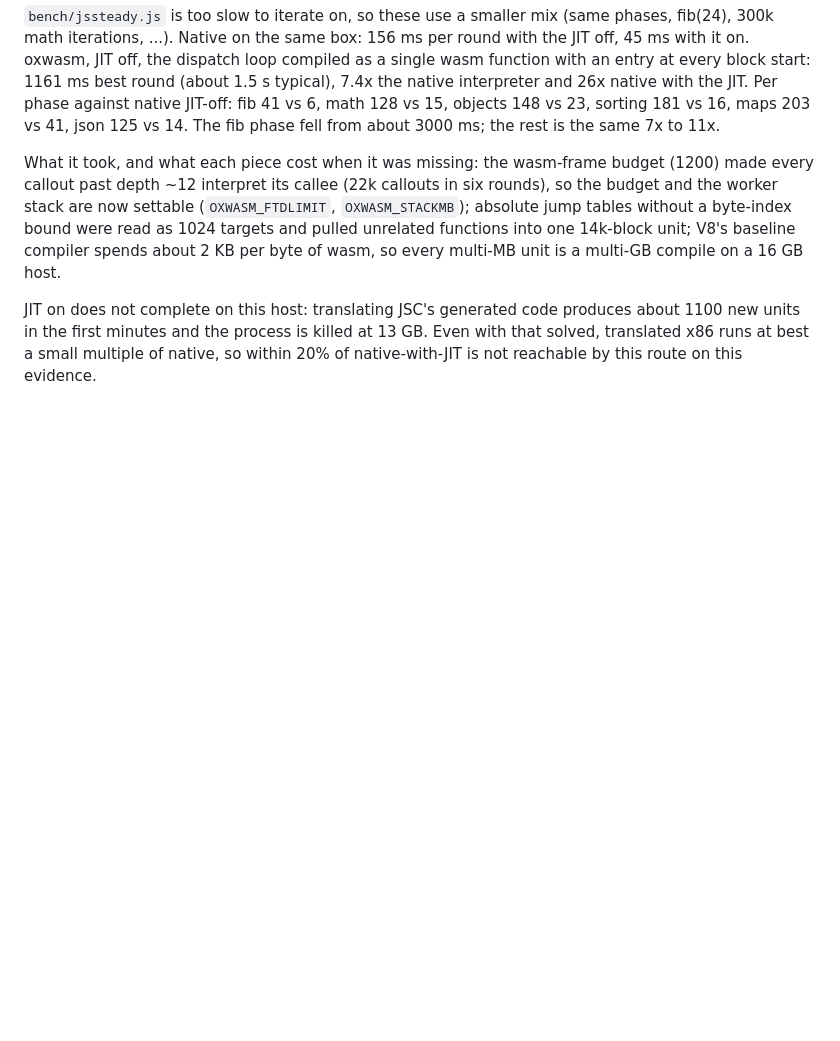
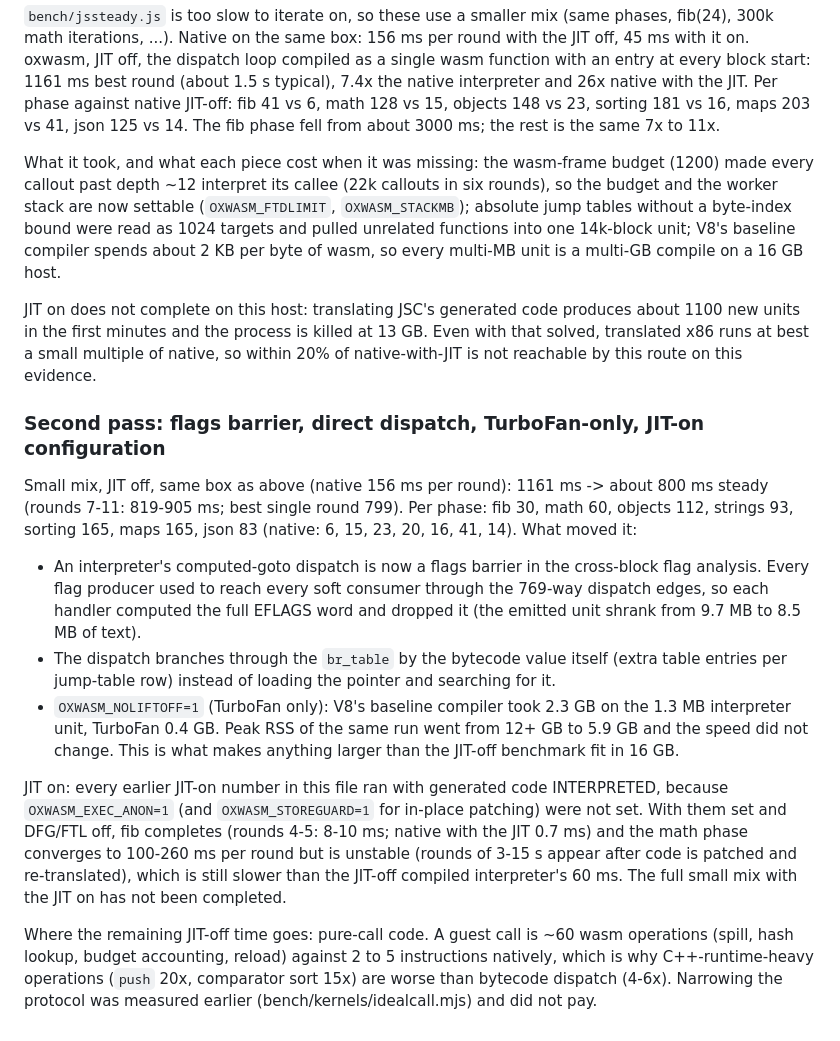
Before and after one commit to RohanAdwankar/oxwasm, a Markdown page: docs/performance.md, the part around the change. GitHub-like rendering; blank space fills up the shorter version.

Commit message:
Record the second optimization pass

```diff
--- a/docs/performance.md
+++ b/docs/performance.md
@@ -791,3 +791,34 @@ JIT on does not complete on this host: translating JSC's generated code produces
 new units in the first minutes and the process is killed at 13 GB. Even with that solved,
 translated x86 runs at best a small multiple of native, so within 20% of native-with-JIT is
 not reachable by this route on this evidence.
+
+### Second pass: flags barrier, direct dispatch, TurboFan-only, JIT-on configuration
+
+Small mix, JIT off, same box as above (native 156 ms per round): 1161 ms -> about 800 ms
+steady (rounds 7-11: 819-905 ms; best single round 799). Per phase: fib 30, math 60,
+objects 112, strings 93, sorting 165, maps 165, json 83 (native: 6, 15, 23, 20, 16, 41, 14).
+What moved it:
+
+- An interpreter's computed-goto dispatch is now a flags barrier in the cross-block flag
+  analysis. Every flag producer used to reach every soft consumer through the 769-way dispatch
+  edges, so each handler computed the full EFLAGS word and dropped it (the emitted unit shrank
+  from 9.7 MB to 8.5 MB of text).
+- The dispatch branches through the `br_table` by the bytecode value itself (extra table
+  entries per jump-table row) instead of loading the pointer and searching for it.
+- `OXWASM_NOLIFTOFF=1` (TurboFan only): V8's baseline compiler took 2.3 GB on the 1.3 MB
+  interpreter unit, TurboFan 0.4 GB. Peak RSS of the same run went from 12+ GB to 5.9 GB and the
+  speed did not change. This is what makes anything larger than the JIT-off benchmark fit in
+  16 GB.
+
+JIT on: every earlier JIT-on number in this file ran with generated code INTERPRETED, because
+`OXWASM_EXEC_ANON=1` (and `OXWASM_STOREGUARD=1` for in-place patching) were not set. With them
+set and DFG/FTL off, fib completes (rounds 4-5: 8-10 ms; native with the JIT 0.7 ms) and the
+math phase converges to 100-260 ms per round but is unstable (rounds of 3-15 s appear after
+code is patched and re-translated), which is still slower than the JIT-off compiled
+interpreter's 60 ms. The full small mix with the JIT on has not been completed.
+
+Where the remaining JIT-off time goes: pure-call code. A guest call is ~60 wasm operations
+(spill, hash lookup, budget accounting, reload) against 2 to 5 instructions natively, which is
+why C++-runtime-heavy operations (`push` 20x, comparator sort 15x) are worse than bytecode
+dispatch (4-6x). Narrowing the protocol was measured earlier (bench/kernels/idealcall.mjs) and
+did not pay.
```
